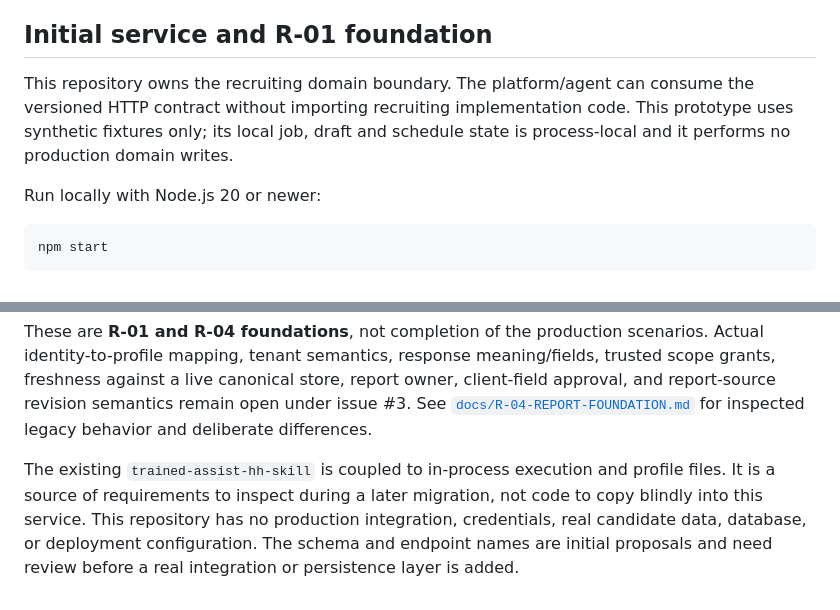
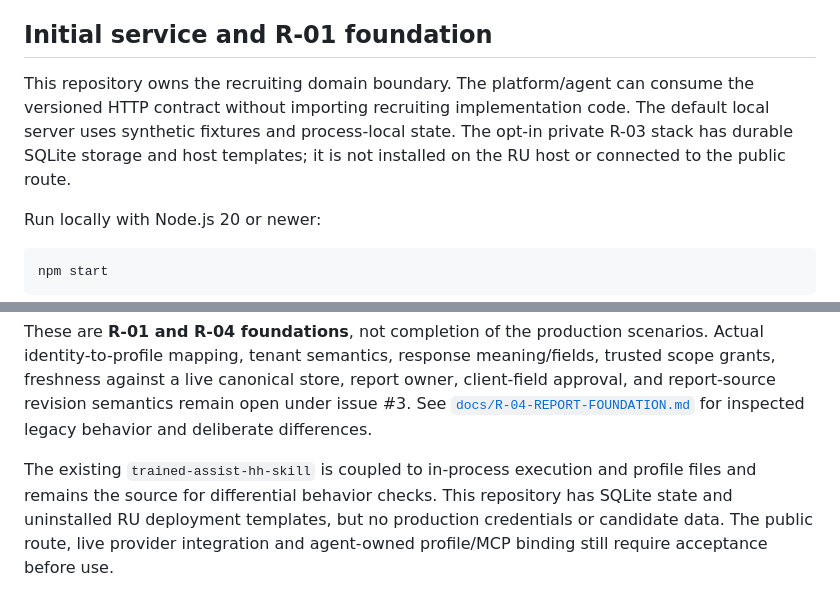
Before and after one commit to trained-assist/trained-assist-recruiting-web, a Markdown page: README.md, 2 parts joined by grey strips. GitHub-like rendering.

Commit message:
docs: distinguish synthetic default from staged private stack

```diff
--- a/README.md
+++ b/README.md
@@ -4,7 +4,7 @@ Independent recruiting application and versioned platform contracts.
 
 ## Initial service and R-01 foundation
 
-This repository owns the recruiting domain boundary. The platform/agent can consume the versioned HTTP contract without importing recruiting implementation code. This prototype uses synthetic fixtures only; its local job, draft and schedule state is process-local and it performs no production domain writes.
+This repository owns the recruiting domain boundary. The platform/agent can consume the versioned HTTP contract without importing recruiting implementation code. The default local server uses synthetic fixtures and process-local state. The opt-in private R-03 stack has durable SQLite storage and host templates; it is not installed on the RU host or connected to the public route.
 
 Run locally with Node.js 20 or newer:
 
@@ -98,4 +98,4 @@ The R-04 lifecycle foundation creates a profile-scoped synthetic draft from a ca
 
 These are **R-01 and R-04 foundations**, not completion of the production scenarios. Actual identity-to-profile mapping, tenant semantics, response meaning/fields, trusted scope grants, freshness against a live canonical store, report owner, client-field approval, and report-source revision semantics remain open under issue #3. See [`docs/R-04-REPORT-FOUNDATION.md`](docs/R-04-REPORT-FOUNDATION.md) for inspected legacy behavior and deliberate differences.
 
-The existing `trained-assist-hh-skill` is coupled to in-process execution and profile files. It is a source of requirements to inspect during a later migration, not code to copy blindly into this service. This repository has no production integration, credentials, real candidate data, database, or deployment configuration. The schema and endpoint names are initial proposals and need review before a real integration or persistence layer is added.
+The existing `trained-assist-hh-skill` is coupled to in-process execution and profile files and remains the source for differential behavior checks. This repository has SQLite state and uninstalled RU deployment templates, but no production credentials or candidate data. The public route, live provider integration and agent-owned profile/MCP binding still require acceptance before use.
```
